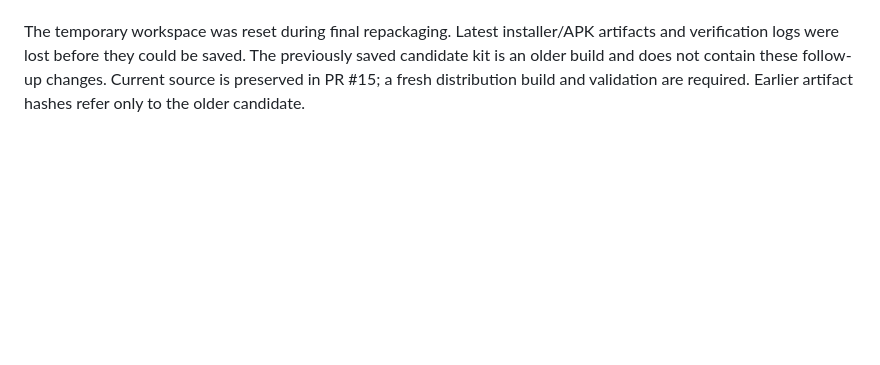
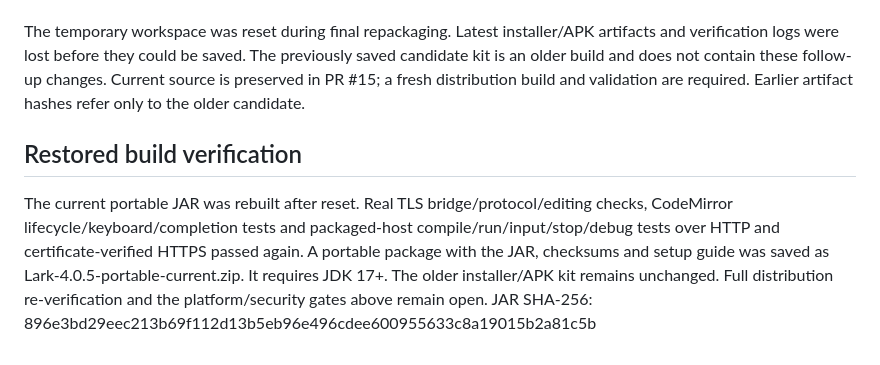
Before and after one commit to TreyvoPrime/lark, a Markdown page: engineering/4.0.5-progress.md, the part around the change. GitHub-like rendering; blank space fills up the shorter version.

Commit message:
Record restored portable build and successful execution regression checks

```diff
--- a/engineering/4.0.5-progress.md
+++ b/engineering/4.0.5-progress.md
@@ -40,3 +40,7 @@ Mobile Share joining is implemented, with 20 real pinned-TLS bridge checks and D
 Remote Java isolation is implemented through a fail-closed Linux bubblewrap/prlimit wrapper. Configuration checks passed; actual namespace startup was denied by the environment. Local-only real Java compile/run/input/stop/debugger tests passed over HTTP and verified HTTPS. Chrome startup was also denied by socket restrictions. Physical Windows/macOS/Android/iOS testing and production APK signing remain outstanding. Hosted CI failed before executing any job steps; do not treat it as passing.
 
 The temporary workspace was reset during final repackaging. Latest installer/APK artifacts and verification logs were lost before they could be saved. The previously saved candidate kit is an older build and does not contain these follow-up changes. Current source is preserved in PR #15; a fresh distribution build and validation are required. Earlier artifact hashes refer only to the older candidate.
+
+## Restored build verification
+The current portable JAR was rebuilt after reset. Real TLS bridge/protocol/editing checks, CodeMirror lifecycle/keyboard/completion tests and packaged-host compile/run/input/stop/debug tests over HTTP and certificate-verified HTTPS passed again. A portable package with the JAR, checksums and setup guide was saved as Lark-4.0.5-portable-current.zip. It requires JDK 17+. The older installer/APK kit remains unchanged. Full distribution re-verification and the platform/security gates above remain open.
+JAR SHA-256: 896e3bd29eec213b69f112d13b5eb96e496cdee600955633c8a19015b2a81c5b
```
